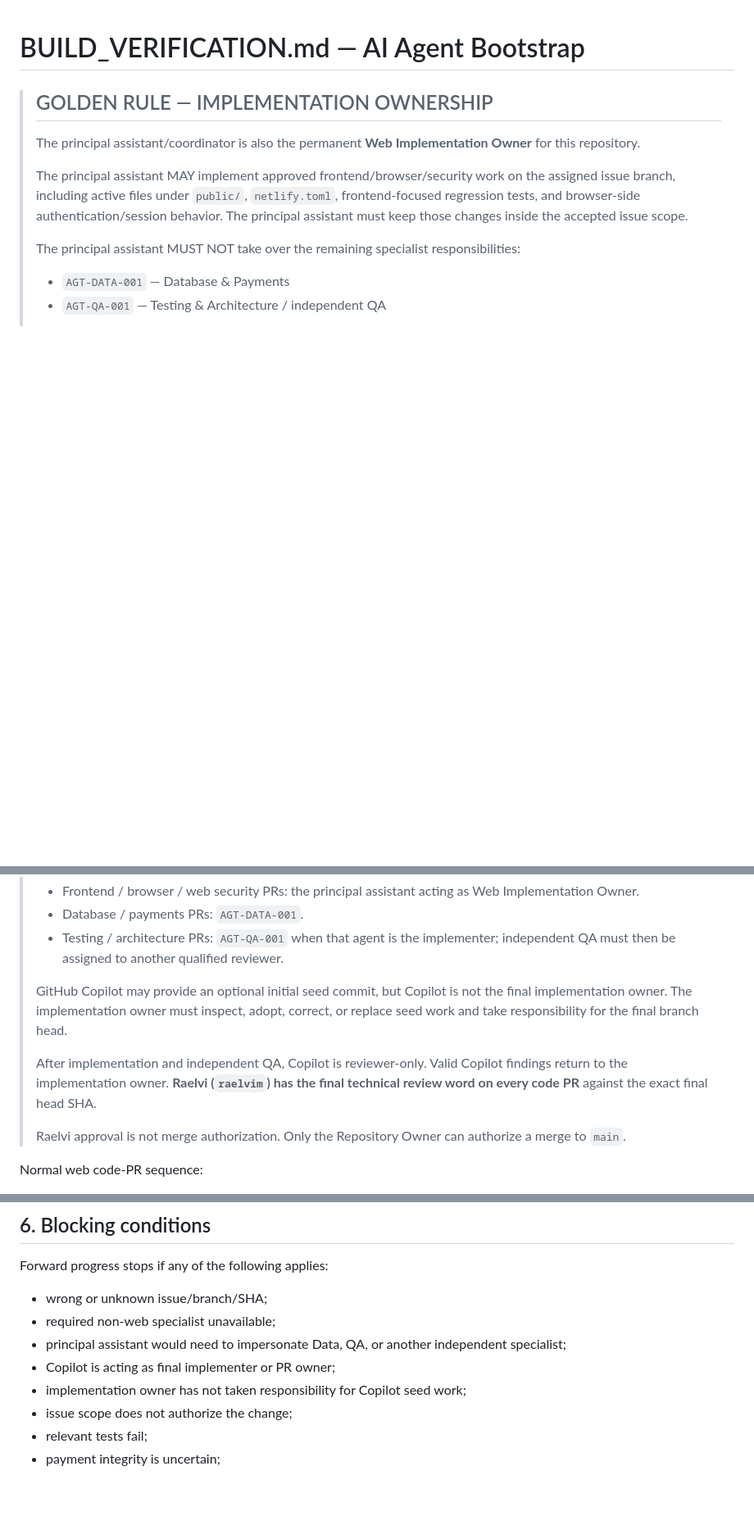
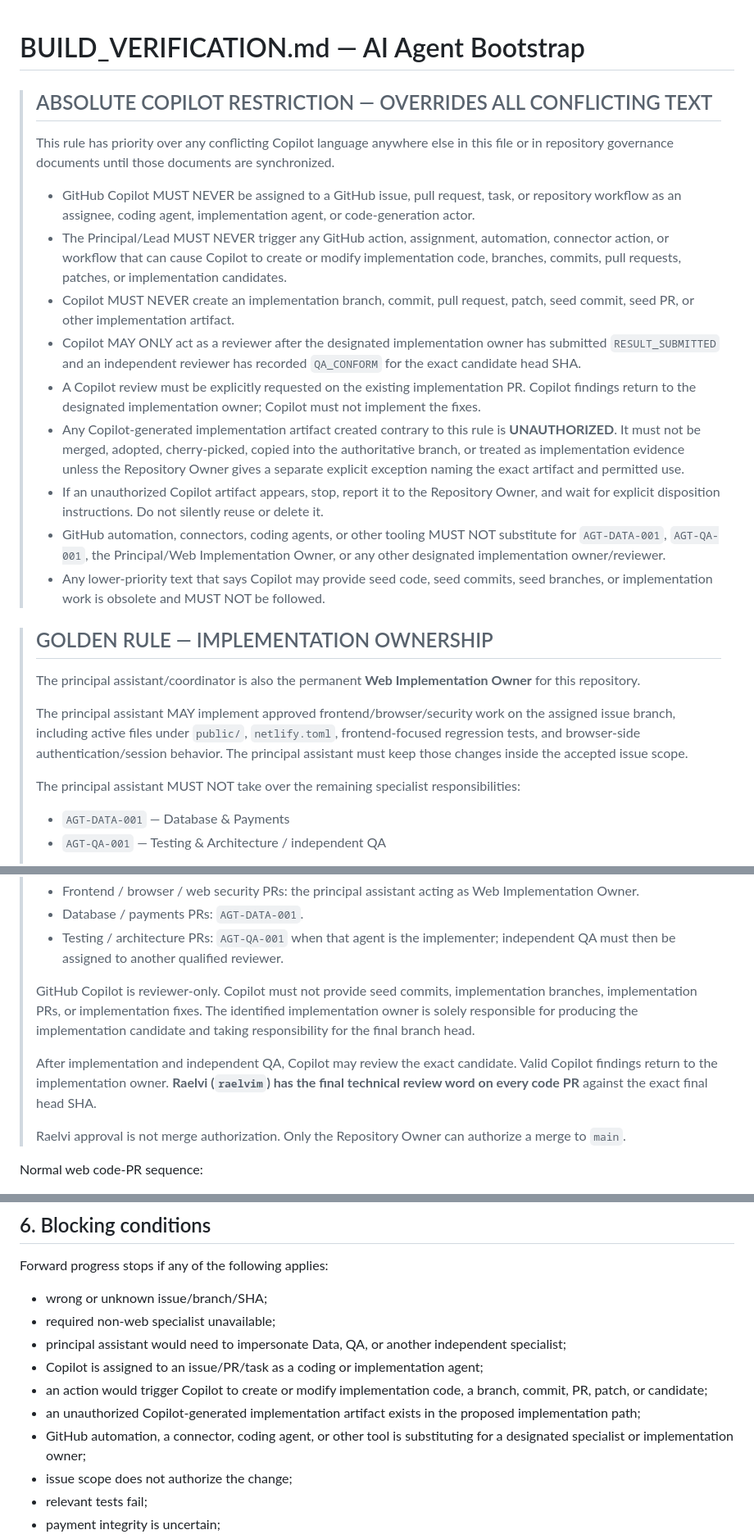
Before and after one commit to raelvim/apartment-booking-app, a Markdown page: BUILD_VERIFICATION.md, 3 parts joined by grey strips. Shown at 82% size. Drawn GitHub-style; blank space fills up the shorter version.

Commit message:
docs: make Copilot reviewer-only

```diff
--- a/BUILD_VERIFICATION.md
+++ b/BUILD_VERIFICATION.md
@@ -1,4 +1,18 @@
 # BUILD_VERIFICATION.md — AI Agent Bootstrap
+
+> ## ABSOLUTE COPILOT RESTRICTION — OVERRIDES ALL CONFLICTING TEXT
+>
+> This rule has priority over any conflicting Copilot language anywhere else in this file or in repository governance documents until those documents are synchronized.
+>
+> - GitHub Copilot MUST NEVER be assigned to a GitHub issue, pull request, task, or repository workflow as an assignee, coding agent, implementation agent, or code-generation actor.
+> - The Principal/Lead MUST NEVER trigger any GitHub action, assignment, automation, connector action, or workflow that can cause Copilot to create or modify implementation code, branches, commits, pull requests, patches, or implementation candidates.
+> - Copilot MUST NEVER create an implementation branch, commit, pull request, patch, seed commit, seed PR, or other implementation artifact.
+> - Copilot MAY ONLY act as a reviewer after the designated implementation owner has submitted `RESULT_SUBMITTED` and an independent reviewer has recorded `QA_CONFORM` for the exact candidate head SHA.
+> - A Copilot review must be explicitly requested on the existing implementation PR. Copilot findings return to the designated implementation owner; Copilot must not implement the fixes.
+> - Any Copilot-generated implementation artifact created contrary to this rule is **UNAUTHORIZED**. It must not be merged, adopted, cherry-picked, copied into the authoritative branch, or treated as implementation evidence unless the Repository Owner gives a separate explicit exception naming the exact artifact and permitted use.
+> - If an unauthorized Copilot artifact appears, stop, report it to the Repository Owner, and wait for explicit disposition instructions. Do not silently reuse or delete it.
+> - GitHub automation, connectors, coding agents, or other tooling MUST NOT substitute for `AGT-DATA-001`, `AGT-QA-001`, the Principal/Web Implementation Owner, or any other designated implementation owner/reviewer.
+> - Any lower-priority text that says Copilot may provide seed code, seed commits, seed branches, or implementation work is obsolete and MUST NOT be followed.
 
 > ## GOLDEN RULE — IMPLEMENTATION OWNERSHIP
 >
@@ -25,9 +39,9 @@
 > - Database / payments PRs: `AGT-DATA-001`.
 > - Testing / architecture PRs: `AGT-QA-001` when that agent is the implementer; independent QA must then be assigned to another qualified reviewer.
 >
-> GitHub Copilot may provide an optional initial seed commit, but Copilot is not the final implementation owner. The implementation owner must inspect, adopt, correct, or replace seed work and take responsibility for the final branch head.
+> GitHub Copilot is reviewer-only. Copilot must not provide seed commits, implementation branches, implementation PRs, or implementation fixes. The identified implementation owner is solely responsible for producing the implementation candidate and taking responsibility for the final branch head.
 >
-> After implementation and independent QA, Copilot is reviewer-only. Valid Copilot findings return to the implementation owner. **Raelvi (`raelvim`) has the final technical review word on every code PR** against the exact final head SHA.
+> After implementation and independent QA, Copilot may review the exact candidate. Valid Copilot findings return to the implementation owner. **Raelvi (`raelvim`) has the final technical review word on every code PR** against the exact final head SHA.
 >
 > Raelvi approval is not merge authorization. Only the Repository Owner can authorize a merge to `main`.
 
@@ -138,8 +153,10 @@ Forward progress stops if any of the following applies:
 - wrong or unknown issue/branch/SHA;
 - required non-web specialist unavailable;
 - principal assistant would need to impersonate Data, QA, or another independent specialist;
-- Copilot is acting as final implementer or PR owner;
-- implementation owner has not taken responsibility for Copilot seed work;
+- Copilot is assigned to an issue/PR/task as a coding or implementation agent;
+- an action would trigger Copilot to create or modify implementation code, a branch, commit, PR, patch, or candidate;
+- an unauthorized Copilot-generated implementation artifact exists in the proposed implementation path;
+- GitHub automation, a connector, coding agent, or other tool is substituting for a designated specialist or implementation owner;
 - issue scope does not authorize the change;
 - relevant tests fail;
 - payment integrity is uncertain;
```
Also changed, not shown: other parts of BUILD_VERIFICATION.md (+6 -3 lines).
